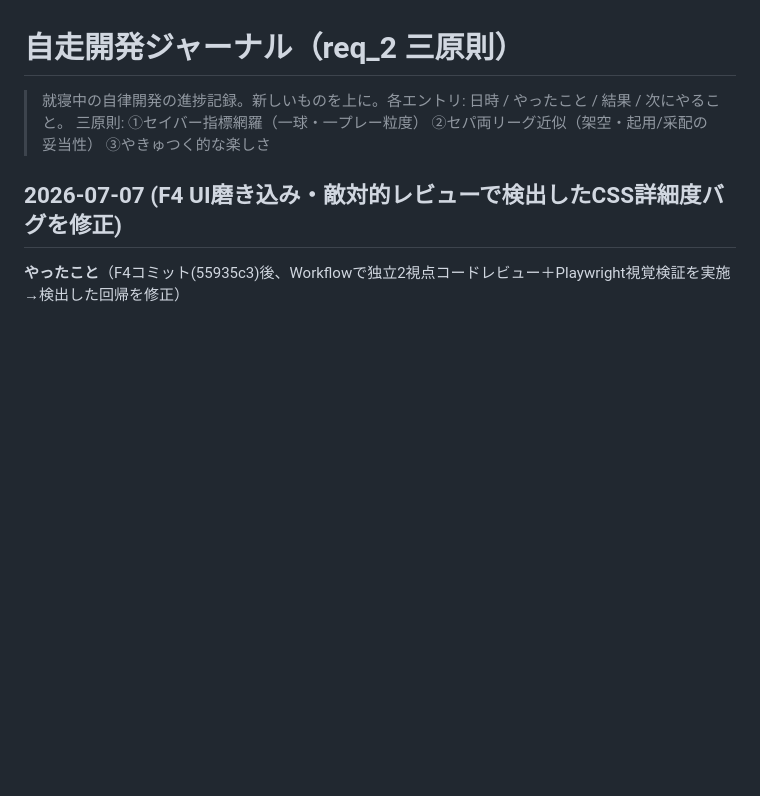
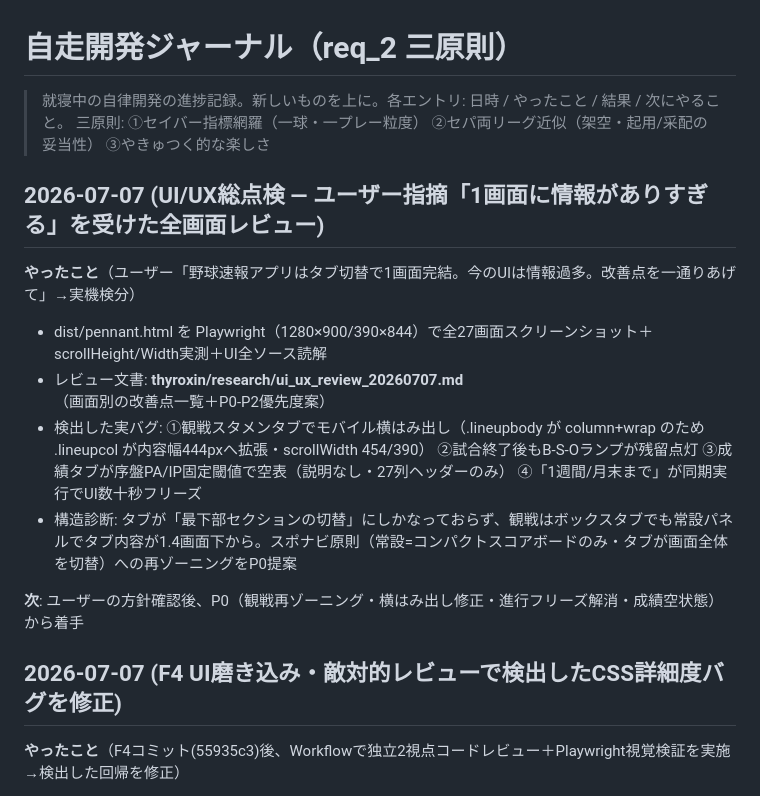
Before and after one commit to aki2ba/saber-yakyuu-j, a Markdown page: thyroxin/progress.md, the part around the change. Drawn GitHub-style; blank space fills up the shorter version.

Commit message:
docs: UI/UX総点検レビュー（全画面実測・改善点一覧・P0-P2優先度）を記録
Co-Authored-By: Claude Fable 5 <noreply@anthropic.com>

```diff
--- a/thyroxin/progress.md
+++ b/thyroxin/progress.md
@@ -2,6 +2,16 @@
 
 > 就寝中の自律開発の進捗記録。新しいものを上に。各エントリ: 日時 / やったこと / 結果 / 次にやること。
 > 三原則: ①セイバー指標網羅（一球・一プレー粒度） ②セパ両リーグ近似（架空・起用/采配の妥当性） ③やきゅつく的な楽しさ
+
+## 2026-07-07 (UI/UX総点検 — ユーザー指摘「1画面に情報がありすぎる」を受けた全画面レビュー)
+
+**やったこと**（ユーザー「野球速報アプリはタブ切替で1画面完結。今のUIは情報過多。改善点を一通りあげて」→実機検分）
+- dist/pennant.html を Playwright（1280×900/390×844）で全27画面スクリーンショット＋scrollHeight/Width実測＋UI全ソース読解
+- レビュー文書: **thyroxin/research/ui_ux_review_20260707.md**（画面別の改善点一覧＋P0-P2優先度案）
+- 検出した実バグ: ①観戦スタメンタブでモバイル横はみ出し（.lineupbody が column+wrap のため .lineupcol が内容幅444pxへ拡張・scrollWidth 454/390） ②試合終了後もB-S-Oランプが残留点灯 ③成績タブが序盤PA/IP固定閾値で空表（説明なし・27列ヘッダーのみ） ④「1週間/月末まで」が同期実行でUI数十秒フリーズ
+- 構造診断: タブが「最下部セクションの切替」にしかなっておらず、観戦はボックスタブでも常設パネルでタブ内容が1.4画面下から。スポナビ原則（常設=コンパクトスコアボードのみ・タブが画面全体を切替）への再ゾーニングをP0提案
+
+**次**: ユーザーの方針確認後、P0（観戦再ゾーニング・横はみ出し修正・進行フリーズ解消・成績空状態）から着手
 
 ## 2026-07-07 (F4 UI磨き込み・敵対的レビューで検出したCSS詳細度バグを修正)
 
```
Also changed, not shown: thyroxin/research/ui_ux_review_20260707.md (added, +128 -0 lines).
